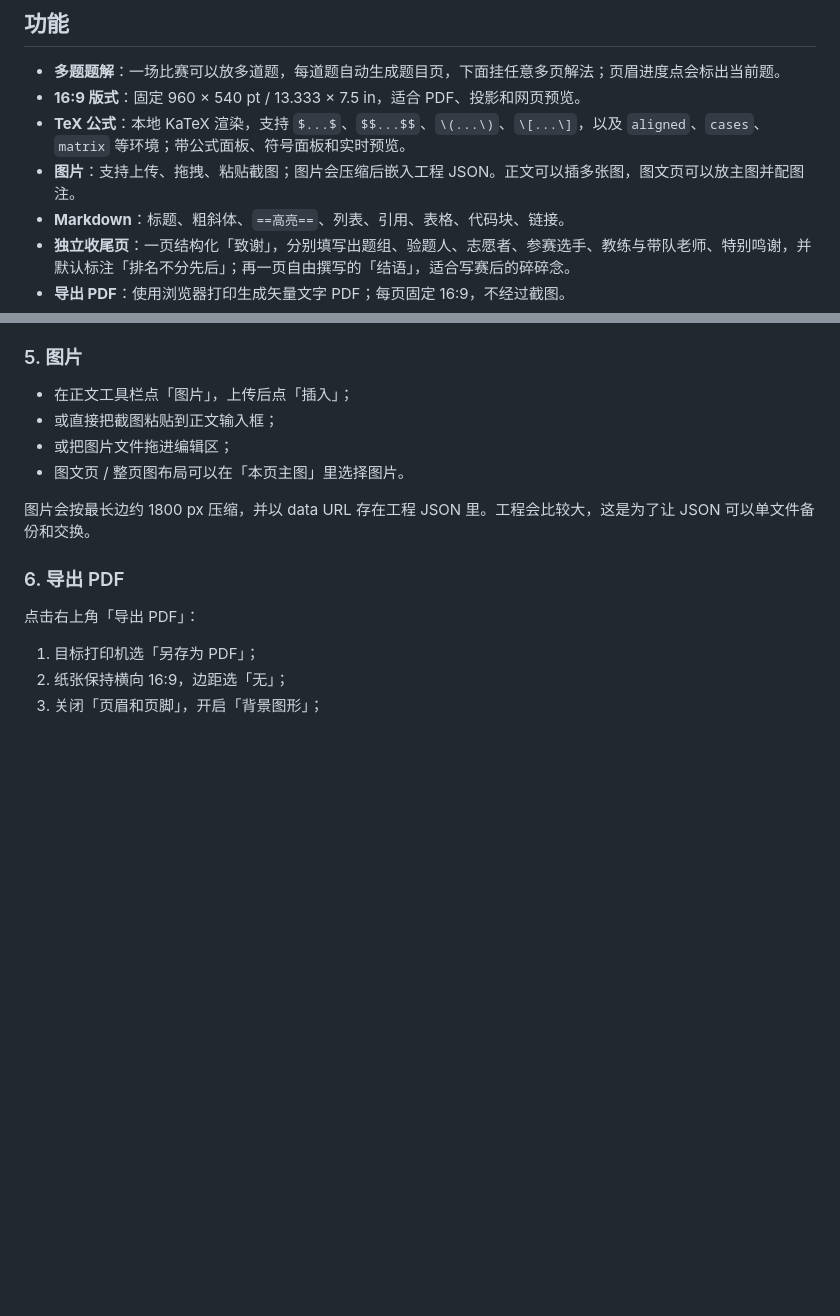
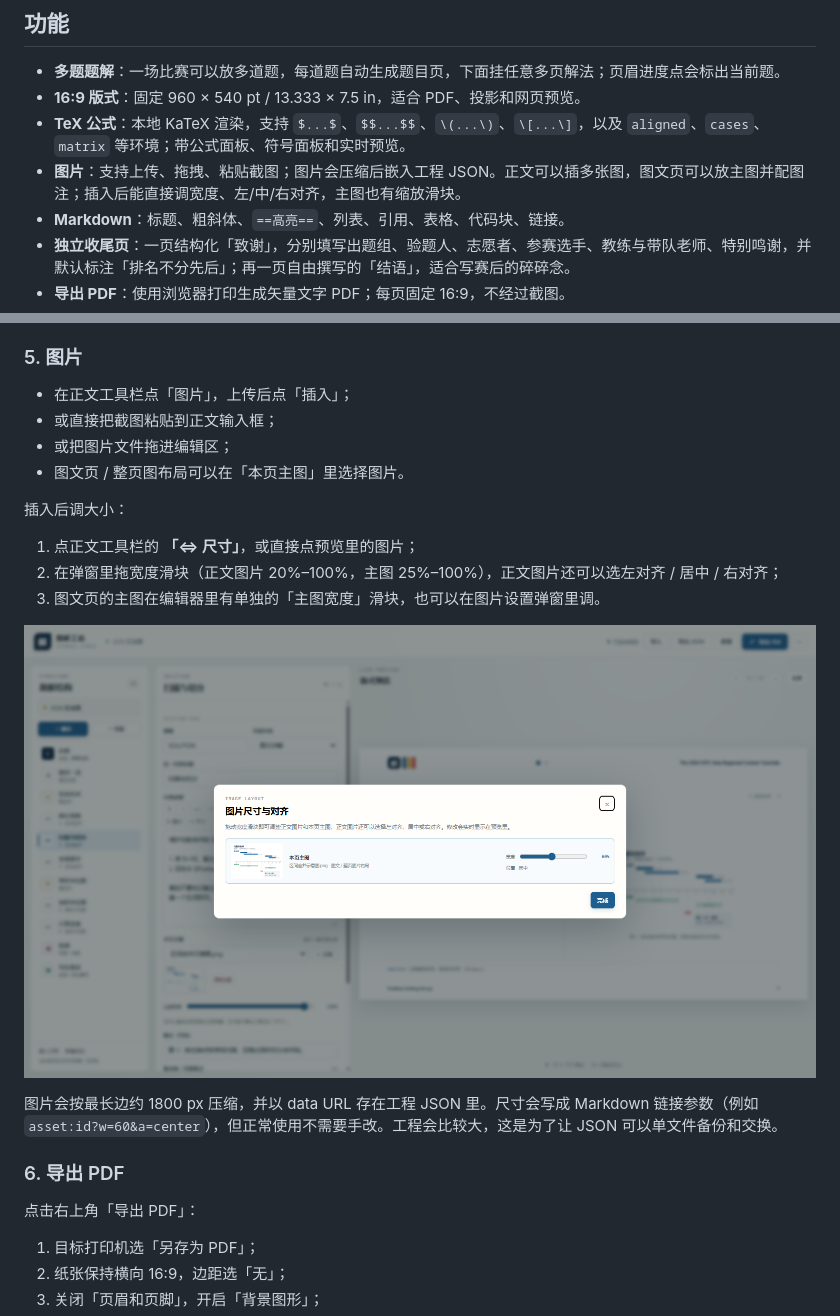
Before and after one commit to usedchang/xcpc-solutions, a Markdown page: README.md, 2 parts joined by grey strips. Rendered like a GitHub page; pictures changed too: docs/image-size-preview.png (added); blank space fills up the shorter version.

Commit message:
Add inline image resizing and hero image scaling

```diff
--- a/README.md
+++ b/README.md
@@ -11,7 +11,7 @@
 - **多题题解**：一场比赛可以放多道题，每道题自动生成题目页，下面挂任意多页解法；页眉进度点会标出当前题。
 - **16:9 版式**：固定 960 × 540 pt / 13.333 × 7.5 in，适合 PDF、投影和网页预览。
 - **TeX 公式**：本地 KaTeX 渲染，支持 `$...$`、`$$...$$`、`\(...\)`、`\[...\]`，以及 `aligned`、`cases`、`matrix` 等环境；带公式面板、符号面板和实时预览。
-- **图片**：支持上传、拖拽、粘贴截图；图片会压缩后嵌入工程 JSON。正文可以插多张图，图文页可以放主图并配图注。
+- **图片**：支持上传、拖拽、粘贴截图；图片会压缩后嵌入工程 JSON。正文可以插多张图，图文页可以放主图并配图注；插入后能直接调宽度、左/中/右对齐，主图也有缩放滑块。
 - **Markdown**：标题、粗斜体、`==高亮==`、列表、引用、表格、代码块、链接。
 - **独立收尾页**：一页结构化「致谢」，分别填写出题组、验题人、志愿者、参赛选手、教练与带队老师、特别鸣谢，并默认标注「排名不分先后」；再一页自由撰写的「结语」，适合写赛后的碎碎念。
 - **导出 PDF**：使用浏览器打印生成矢量文字 PDF；每页固定 16:9，不经过截图。
@@ -95,7 +95,15 @@ $$
 - 或把图片文件拖进编辑区；
 - 图文页 / 整页图布局可以在「本页主图」里选择图片。
 
-图片会按最长边约 1800 px 压缩，并以 data URL 存在工程 JSON 里。工程会比较大，这是为了让 JSON 可以单文件备份和交换。
+插入后调大小：
+
+1. 点正文工具栏的 **「⇔ 尺寸」**，或直接点预览里的图片；
+2. 在弹窗里拖宽度滑块（正文图片 20%–100%，主图 25%–100%），正文图片还可以选左对齐 / 居中 / 右对齐；
+3. 图文页的主图在编辑器里有单独的「主图宽度」滑块，也可以在图片设置弹窗里调。
+
+![图片尺寸设置](docs/image-size-preview.png)
+
+图片会按最长边约 1800 px 压缩，并以 data URL 存在工程 JSON 里。尺寸会写成 Markdown 链接参数（例如 `asset:id?w=60&a=center`），但正常使用不需要手改。工程会比较大，这是为了让 JSON 可以单文件备份和交换。
 
 ### 6. 导出 PDF
 
```
Also changed, not shown: 6 other files.
